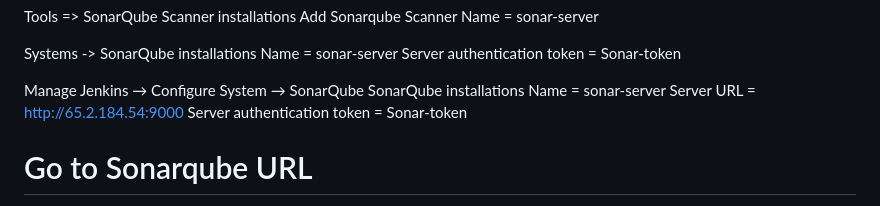
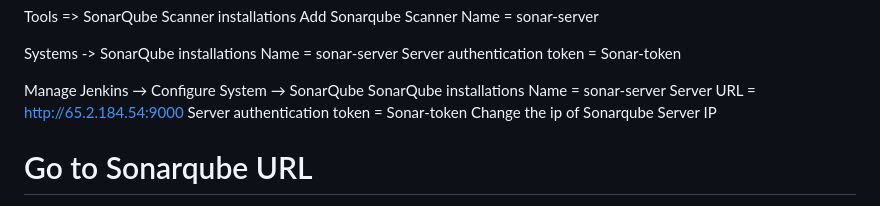
Before and after one commit to Manohar-1305/quiz-website-portal, a Markdown page: README.md, the part around the change. GitHub-like rendering.

```diff
--- a/README.md
+++ b/README.md
@@ -38,6 +38,7 @@ SonarQube installations
 Name = sonar-server
 Server URL = http://65.2.184.54:9000
 Server authentication token = Sonar-token
+ Change the ip of Sonarqube Server IP
 
 # Go to Sonarqube URL
 Administration → Configuration → Security → User
```
